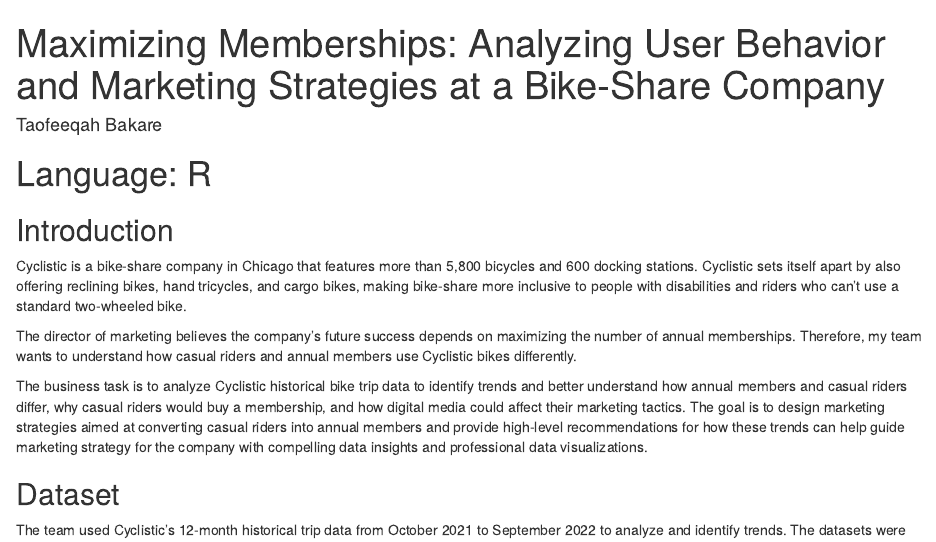
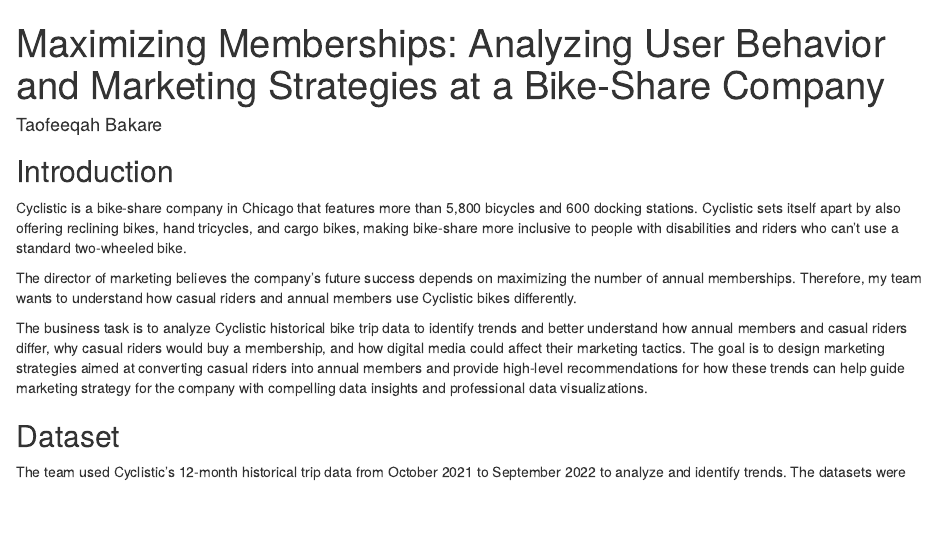
Before and after one commit to TaofeeqahBakare/Analyzing-User-Behavior-and-Marketing-Strategies-at-a-Bike-Share-Company, an R Markdown document (AnalyzingUserBehavior_and_MarketingStrategies.Rmd): the page in a window 1100 px wide, from its top. Rendered offline with R 4.5, knitr and Pandoc, with nearby package versions.

Commit message:
Update .Rmd

```diff
--- a/AnalyzingUserBehavior_and_MarketingStrategies.Rmd
+++ b/AnalyzingUserBehavior_and_MarketingStrategies.Rmd
@@ -2,7 +2,6 @@
 title: "Maximizing Memberships: Analyzing User Behavior and Marketing Strategies at a Bike-Share Company"
 author: "Taofeeqah Bakare"
 ---
-# Language: R
 
 ## Introduction
 
```
